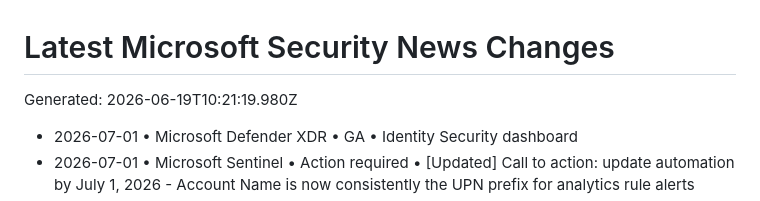
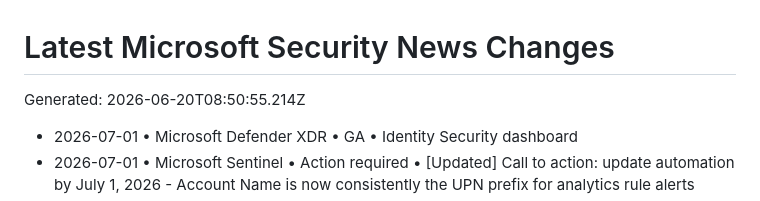
Before and after one commit to vstoms/microsoft-security-news-dashboard, a Markdown page: data/normalized/CHANGELOG.md, the part around the change. GitHub-like rendering.

Commit message:
chore: refresh Microsoft security news

```diff
--- a/data/normalized/CHANGELOG.md
+++ b/data/normalized/CHANGELOG.md
@@ -1,6 +1,6 @@
 # Latest Microsoft Security News Changes
 
-Generated: 2026-06-19T10:21:19.980Z
+Generated: 2026-06-20T08:50:55.214Z
 
 - 2026-07-01 • Microsoft Defender XDR • GA • Identity Security dashboard
 - 2026-07-01 • Microsoft Sentinel • Action required • [Updated] Call to action: update automation by July 1, 2026 - Account Name is now consistently the UPN prefix for analytics rule alerts
```
